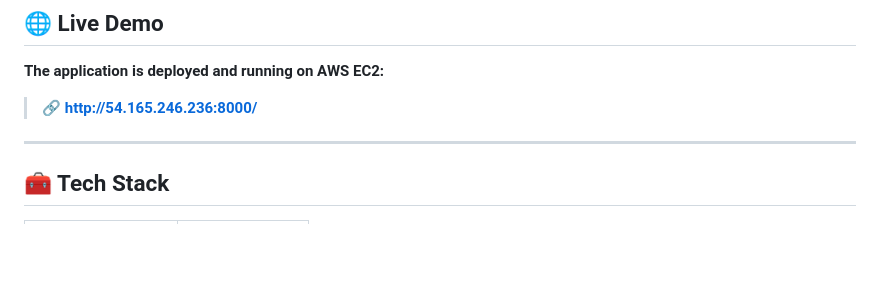
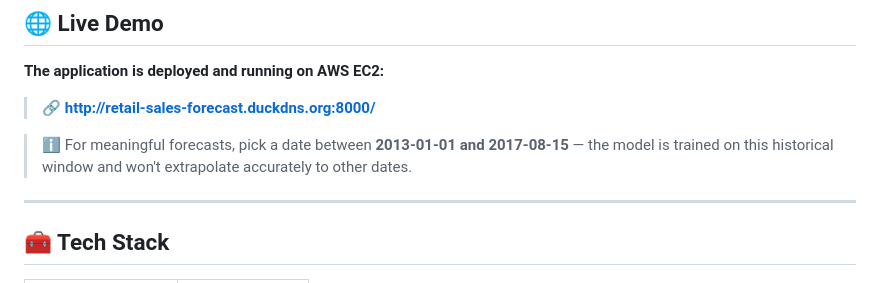
Before and after one commit to AyanAlam99/Enterprise-Retail-Demand-Forecasting, a Markdown page: README.md, the part around one of its changes. Rendered like a GitHub page; blank space fills up the shorter version.

```diff
--- a/README.md
+++ b/README.md
@@ -335,7 +339,9 @@ Then visit `http://localhost:8000` to access the forecasting UI.
 
 **The application is deployed and running on AWS EC2:**
 
-> 🔗 **[http://54.165.246.236:8000/](http://54.165.246.236:8000/)**
+> 🔗 **[http://retail-sales-forecast.duckdns.org:8000/](http://retail-sales-forecast.duckdns.org:8000/)**
+
+> ℹ️ For meaningful forecasts, pick a date between **2013-01-01 and 2017-08-15** — the model is trained on this historical window and won't extrapolate accurately to other dates.
 
 ---
 
```
Also changed, not shown: other parts of README.md (+5 -1 lines).
